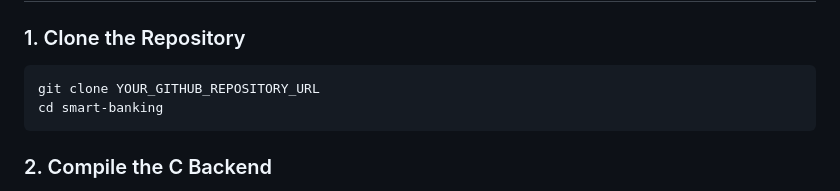
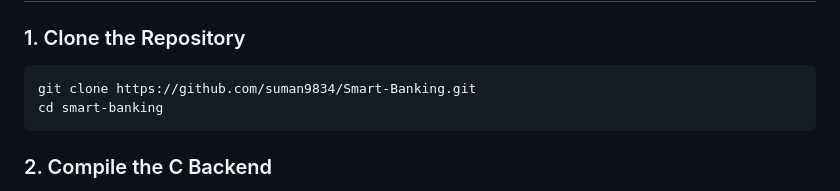
Before and after one commit to suman9834/Smart-Banking, a Markdown page: README.md, the part around the change. Drawn GitHub-style.

Commit message:
readme file update url

````diff
--- a/README.md
+++ b/README.md
@@ -223,7 +223,7 @@ These demo accounts are defined in the C backend.
 ### 1. Clone the Repository
 
 ```bash
-git clone YOUR_GITHUB_REPOSITORY_URL
+git clone https://github.com/suman9834/Smart-Banking.git
 cd smart-banking
 ```
 
````
